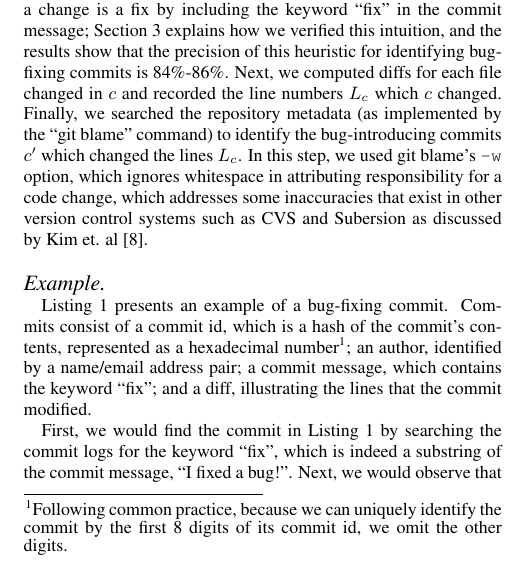
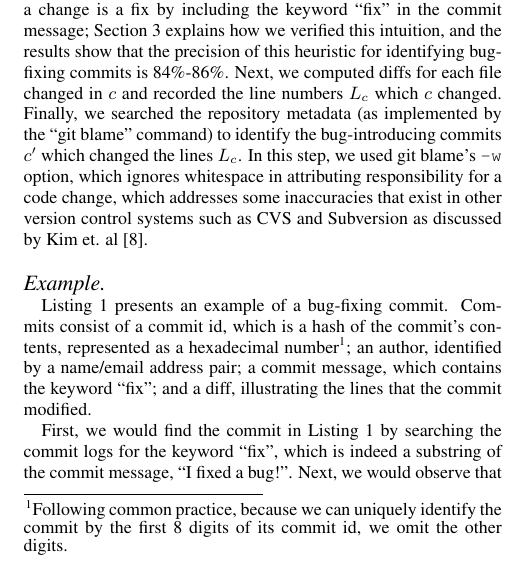
Before and after one commit to eyolfson/scc, a LaTeX paper (msr-2010/paper.tex, which reads msr-2010/methods.tex): part of one column of page 2 of 9, cut so that both start at the same text. Compiled offline with pdfLaTeX.

Commit message:
spell check

```diff
--- a/msr-2010/methods.tex
+++ b/msr-2010/methods.tex
@@ -27,7 +27,7 @@ the ``git blame'' command) to identify the bug-introducing commits
 $c'$ which changed the lines $L_c$. In this step, we used git
 blame's {\tt -w} option, which ignores whitespace in attributing
 responsibility for a code change, which addresses some
-inaccuracies that exist in other version control systems such as CVS and Subersion as
+inaccuracies that exist in other version control systems such as CVS and Subversion as
 discussed by Kim et. al~\cite{2006-automatic}.
 
 \paragraph{Example} Listing~\ref{lst-fix} presents an example of a
```
